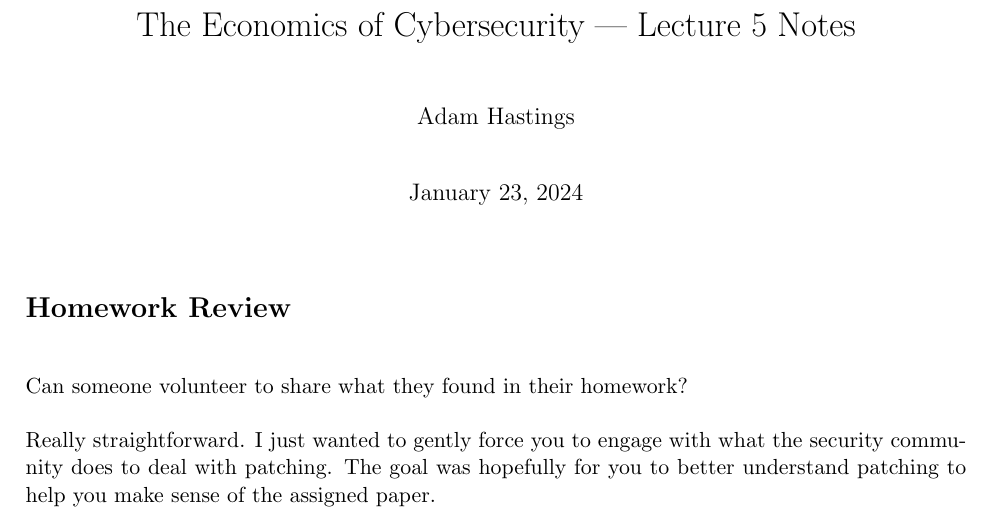
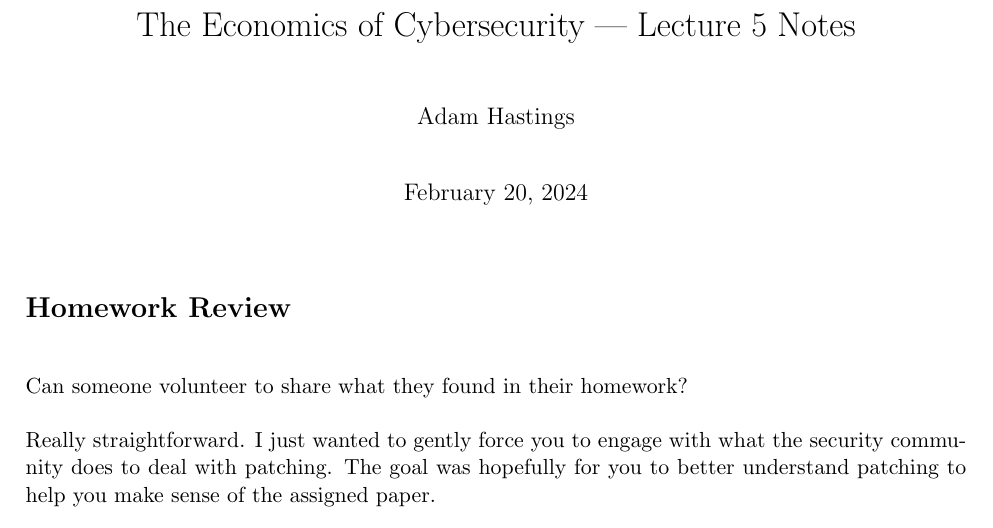
Before and after one commit to AdamHastings/econ-sec, a LaTeX document (lecture5/lecture.tex): part of page 1 of 7, cut so that both start at the same text. Compiled offline with pdfLaTeX.

Commit message:
date fix

```diff
--- a/lecture5/lecture.tex
+++ b/lecture5/lecture.tex
@@ -15,7 +15,7 @@
 \geometry{left=2.5cm,right=2.5cm,top=2.5cm,bottom=2.5cm}
 
 \title{The Economics of Cybersecurity --- Lecture 5 Notes}
-\date{January 23, 2024}
+\date{February 20, 2024}
 
 \author{Adam Hastings}
 
```
Also changed, not shown: lecture5/lecture.pdf.
